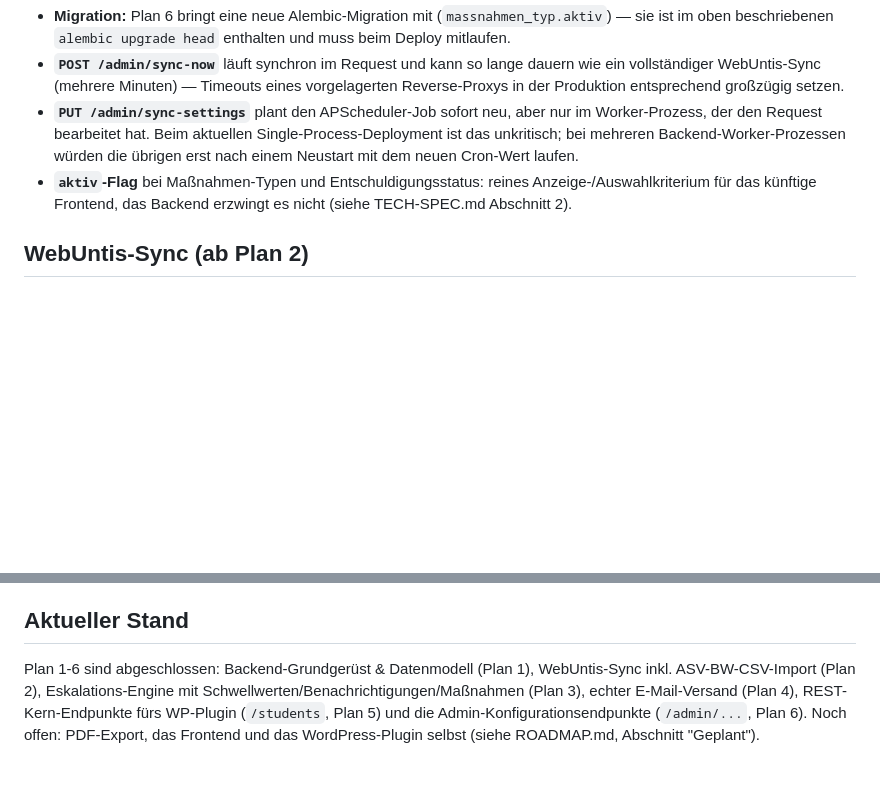
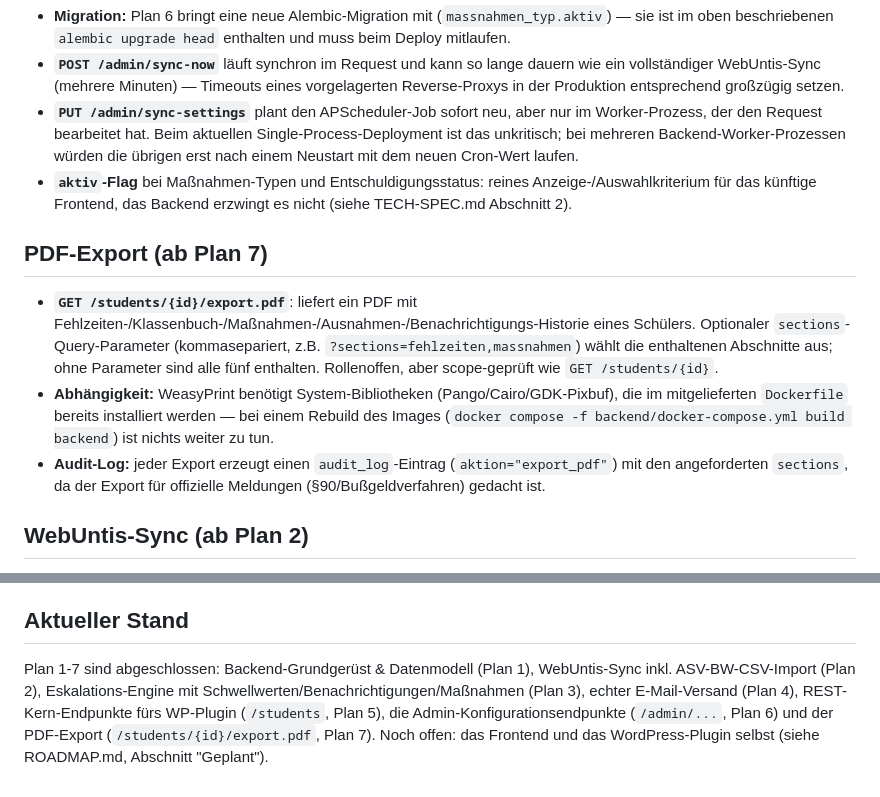
Before and after one commit to digitale-Schulverwaltung-BW/AbsenzDash, a Markdown page: docs/backend-setup.md, 2 parts joined by grey strips. Rendered like a GitHub page; blank space fills up the shorter version.

Commit message:
docs: mark PDF-Export (Plan 7) as completed in ROADMAP and backend-setup

```diff
--- a/docs/backend-setup.md
+++ b/docs/backend-setup.md
@@ -28,6 +28,12 @@ Nach jeder Modelländerung: `docker compose -f backend/docker-compose.yml run --
 - **`PUT /admin/sync-settings`** plant den APScheduler-Job sofort neu, aber nur im Worker-Prozess, der den Request bearbeitet hat. Beim aktuellen Single-Process-Deployment ist das unkritisch; bei mehreren Backend-Worker-Prozessen würden die übrigen erst nach einem Neustart mit dem neuen Cron-Wert laufen.
 - **`aktiv`-Flag** bei Maßnahmen-Typen und Entschuldigungsstatus: reines Anzeige-/Auswahlkriterium für das künftige Frontend, das Backend erzwingt es nicht (siehe TECH-SPEC.md Abschnitt 2).
 
+## PDF-Export (ab Plan 7)
+
+- **`GET /students/{id}/export.pdf`**: liefert ein PDF mit Fehlzeiten-/Klassenbuch-/Maßnahmen-/Ausnahmen-/Benachrichtigungs-Historie eines Schülers. Optionaler `sections`-Query-Parameter (kommasepariert, z.B. `?sections=fehlzeiten,massnahmen`) wählt die enthaltenen Abschnitte aus; ohne Parameter sind alle fünf enthalten. Rollenoffen, aber scope-geprüft wie `GET /students/{id}`.
+- **Abhängigkeit:** WeasyPrint benötigt System-Bibliotheken (Pango/Cairo/GDK-Pixbuf), die im mitgelieferten `Dockerfile` bereits installiert werden — bei einem Rebuild des Images (`docker compose -f backend/docker-compose.yml build backend`) ist nichts weiter zu tun.
+- **Audit-Log:** jeder Export erzeugt einen `audit_log`-Eintrag (`aktion="export_pdf"`) mit den angeforderten `sections`, da der Export für offizielle Meldungen (§90/Bußgeldverfahren) gedacht ist.
+
 ## WebUntis-Sync (ab Plan 2)
 
 - **Ablauf:** Klassen/Kategorien-Sync → ASV-BW-CSV-Import (Schüler-Stammdaten/Klassenzuordnung) → Fehlzeiten-/Klassenbuch-Sync, orchestriert in `app/services/sync_orchestrator.py`. Läuft automatisch nach `einstellung.sync_interval_cron` (APScheduler, `app/core/scheduler.py`), Änderungen an diesem Cron-Wert wirken ab dem nächsten Lauf ohne Neustart.
@@ -43,4 +49,4 @@ Nach jeder Modelländerung: `docker compose -f backend/docker-compose.yml run --
 
 ## Aktueller Stand
 
-Plan 1-6 sind abgeschlossen: Backend-Grundgerüst & Datenmodell (Plan 1), WebUntis-Sync inkl. ASV-BW-CSV-Import (Plan 2), Eskalations-Engine mit Schwellwerten/Benachrichtigungen/Maßnahmen (Plan 3), echter E-Mail-Versand (Plan 4), REST-Kern-Endpunkte fürs WP-Plugin (`/students`, Plan 5) und die Admin-Konfigurationsendpunkte (`/admin/...`, Plan 6). Noch offen: PDF-Export, das Frontend und das WordPress-Plugin selbst (siehe ROADMAP.md, Abschnitt "Geplant").
+Plan 1-7 sind abgeschlossen: Backend-Grundgerüst & Datenmodell (Plan 1), WebUntis-Sync inkl. ASV-BW-CSV-Import (Plan 2), Eskalations-Engine mit Schwellwerten/Benachrichtigungen/Maßnahmen (Plan 3), echter E-Mail-Versand (Plan 4), REST-Kern-Endpunkte fürs WP-Plugin (`/students`, Plan 5), die Admin-Konfigurationsendpunkte (`/admin/...`, Plan 6) und der PDF-Export (`/students/{id}/export.pdf`, Plan 7). Noch offen: das Frontend und das WordPress-Plugin selbst (siehe ROADMAP.md, Abschnitt "Geplant").
```
Also changed, not shown: ROADMAP.md (+4 -4 lines).
